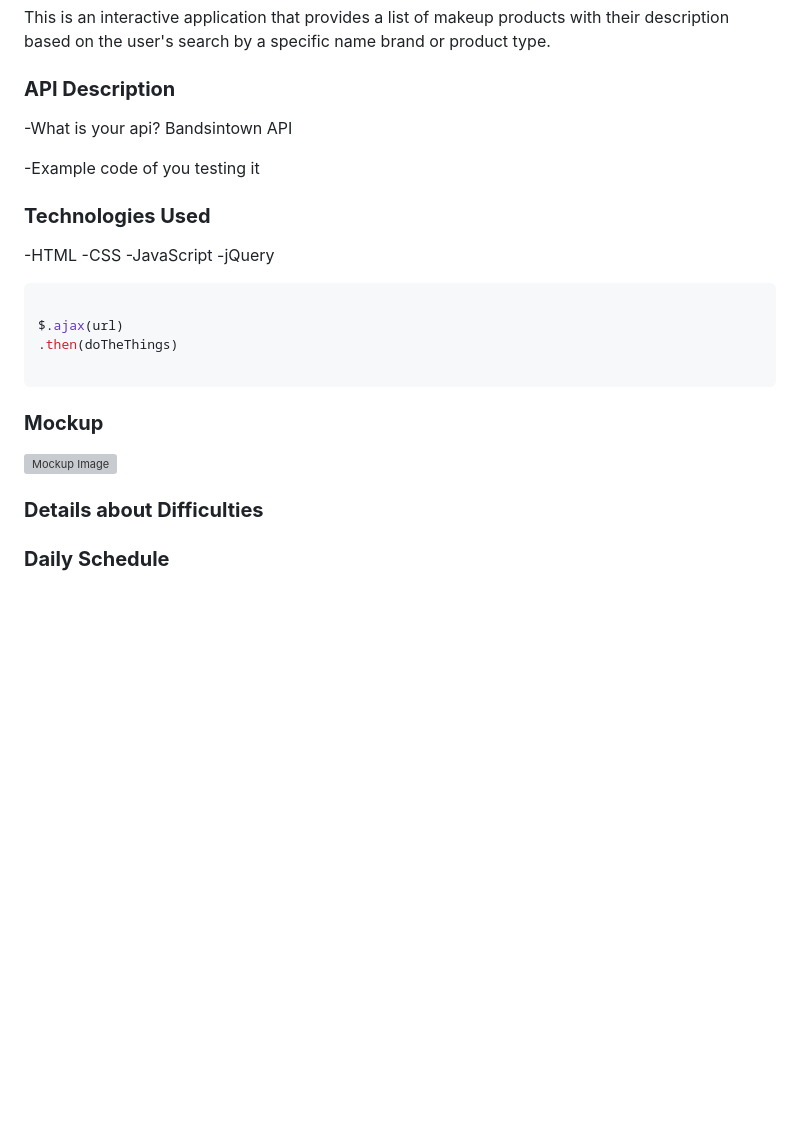
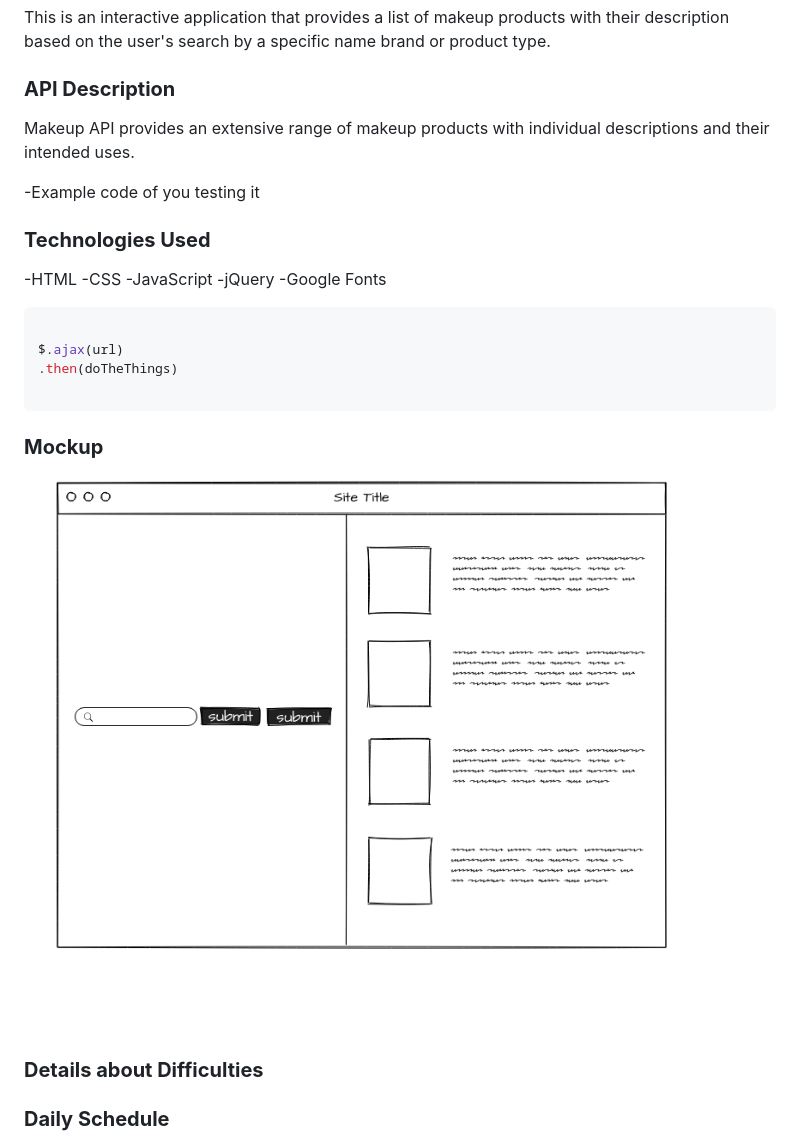
Before and after one commit to choisus08/project_1-, a Markdown page: readme.md, the part around the change. GitHub-like rendering; pictures changed too: img/mockup.png (added); blank space fills up the shorter version; grey boxes are pictures that could not be loaded.

Commit message:
added mockup img

````diff
--- a/readme.md
+++ b/readme.md
@@ -5,7 +5,7 @@ by Susie Gordon
 This is an interactive application that provides a list of makeup products with their description based on the user's search by a specific name brand or product type.
 
 ### **API Description**
--What is your api? Bandsintown API
+Makeup API provides an extensive range of makeup products with individual descriptions and their intended uses.
 
 -Example code of you testing it
 
@@ -14,6 +14,7 @@ This is an interactive application that provides a list of makeup products with
 -CSS
 -JavaScript
 -jQuery
+-Google Fonts
 
 ```js
 
@@ -24,7 +25,7 @@ $.ajax(url)
 
 ### **Mockup**
 
-![Mockup Image]()
+![Mockup Image](./img/mockup.png)
 
 
 ### **Details about Difficulties**
````
